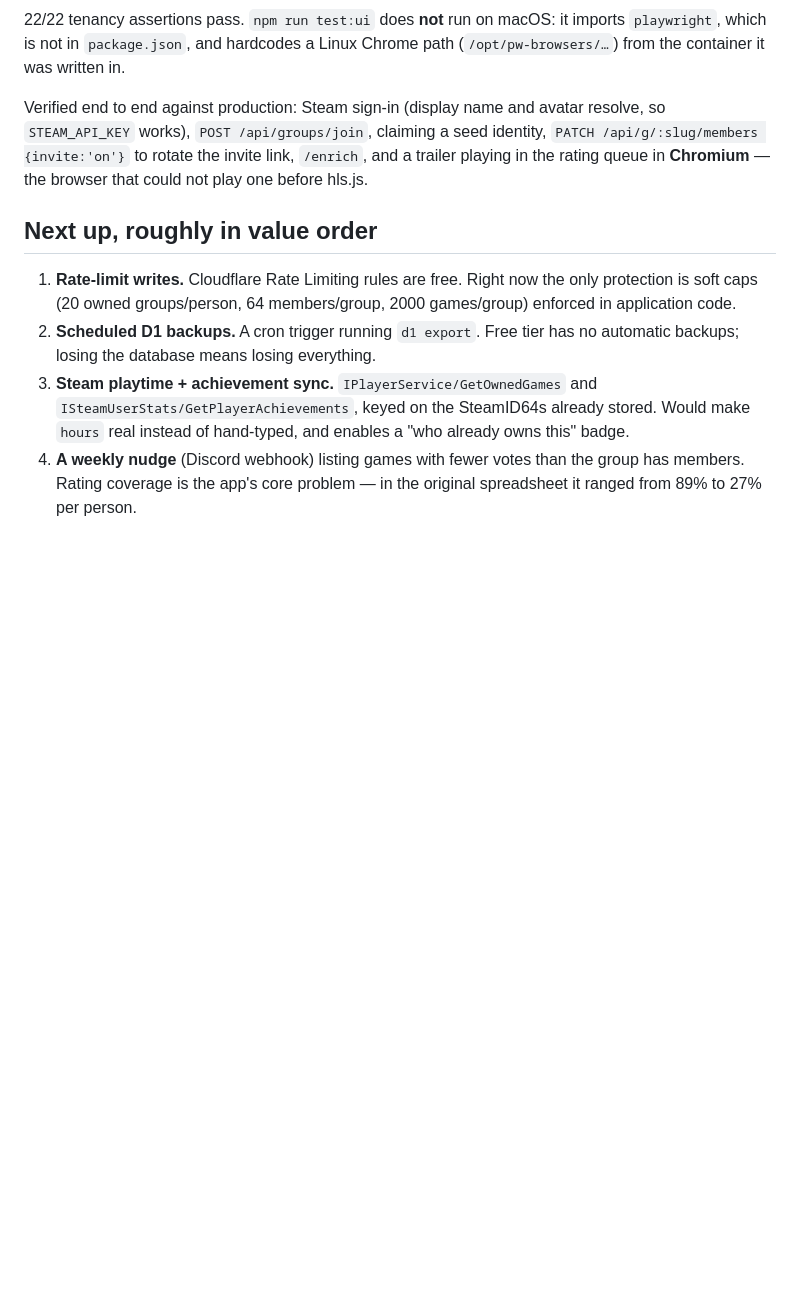
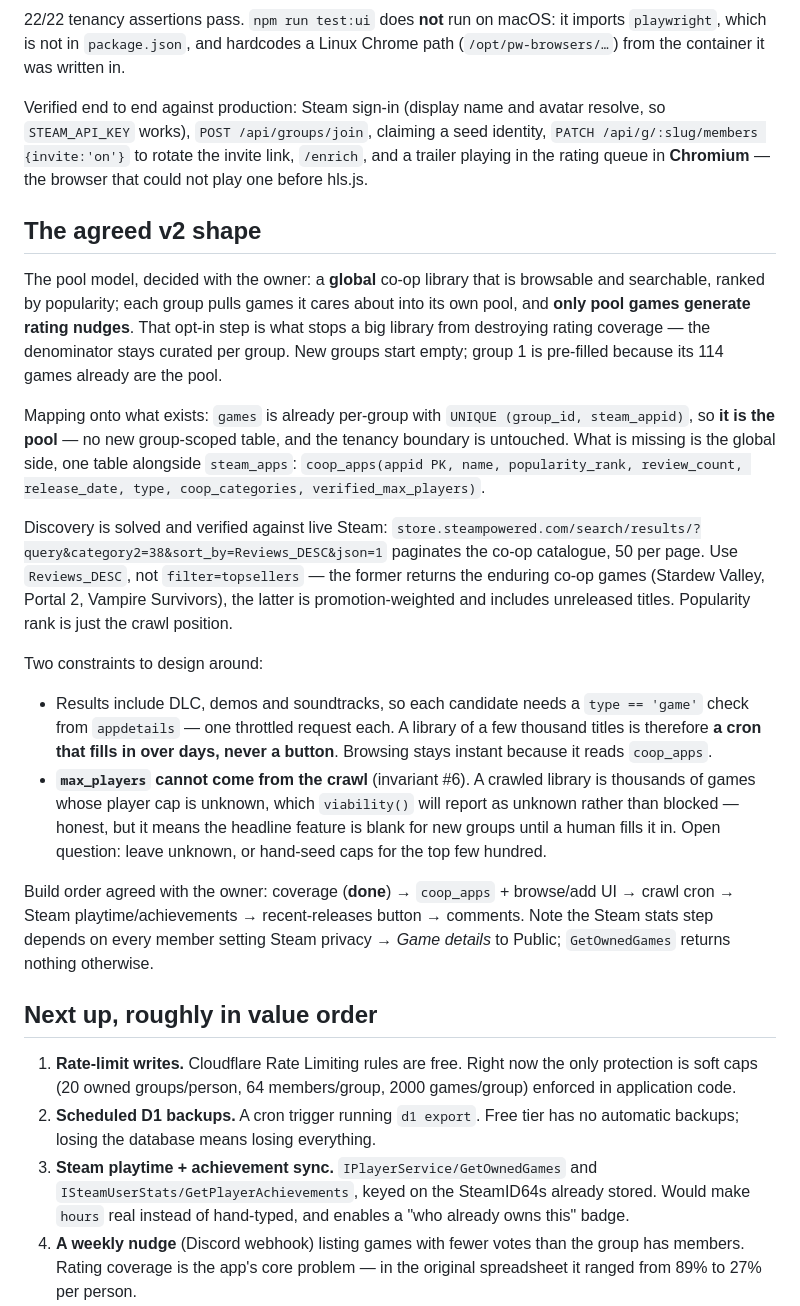
Before and after one commit to amagrabi/coopqueue, a Markdown page: CLAUDE.md, the part around the change. Drawn GitHub-style; blank space fills up the shorter version.

Commit message:
CLAUDE.md: record the agreed pool model and the verified crawl endpoint
Writes down the v2 design decided with the owner so the next session does not
re-derive it: a global co-op library, per-group opt-in pools, and nudges only for
pool games — the opt-in being the thing that keeps a large library from wrecking
rating coverage.

Also records what was verified against live Steam rather than assumed: the
category2=38 search endpoint paginates the co-op catalogue, Reviews_DESC is the
right popularity proxy and topsellers is not, results are polluted with DLC and
demos so each candidate costs an appdetails call, and max_players still cannot
come from the crawl. The last two are what make this a cron rather than a button,
and they are the open question worth settling before any code.

Co-Authored-By: Claude Opus 5 <noreply@anthropic.com>

```diff
--- a/CLAUDE.md
+++ b/CLAUDE.md
@@ -207,6 +207,45 @@ identity, `PATCH /api/g/:slug/members {invite:'on'}` to rotate the invite link,
 `/enrich`, and a trailer playing in the rating queue in **Chromium** — the
 browser that could not play one before hls.js.
 
+## The agreed v2 shape
+
+The pool model, decided with the owner: a **global** co-op library that is
+browsable and searchable, ranked by popularity; each group pulls games it cares
+about into its own pool, and **only pool games generate rating nudges**. That
+opt-in step is what stops a big library from destroying rating coverage — the
+denominator stays curated per group. New groups start empty; group 1 is
+pre-filled because its 114 games already are the pool.
+
+Mapping onto what exists: `games` is already per-group with
+`UNIQUE (group_id, steam_appid)`, so **it is the pool** — no new group-scoped
+table, and the tenancy boundary is untouched. What is missing is the global side,
+one table alongside `steam_apps`: `coop_apps(appid PK, name, popularity_rank,
+review_count, release_date, type, coop_categories, verified_max_players)`.
+
+Discovery is solved and verified against live Steam:
+`store.steampowered.com/search/results/?query&category2=38&sort_by=Reviews_DESC&json=1`
+paginates the co-op catalogue, 50 per page. Use `Reviews_DESC`, not
+`filter=topsellers` — the former returns the enduring co-op games (Stardew
+Valley, Portal 2, Vampire Survivors), the latter is promotion-weighted and
+includes unreleased titles. Popularity rank is just the crawl position.
+
+Two constraints to design around:
+
+- Results include DLC, demos and soundtracks, so each candidate needs a
+  `type == 'game'` check from `appdetails` — one throttled request each. A
+  library of a few thousand titles is therefore **a cron that fills in over
+  days, never a button**. Browsing stays instant because it reads `coop_apps`.
+- **`max_players` cannot come from the crawl** (invariant #6). A crawled library
+  is thousands of games whose player cap is unknown, which `viability()` will
+  report as unknown rather than blocked — honest, but it means the headline
+  feature is blank for new groups until a human fills it in. Open question:
+  leave unknown, or hand-seed caps for the top few hundred.
+
+Build order agreed with the owner: coverage (**done**) → `coop_apps` + browse/add
+UI → crawl cron → Steam playtime/achievements → recent-releases button →
+comments. Note the Steam stats step depends on every member setting Steam
+privacy → *Game details* to Public; `GetOwnedGames` returns nothing otherwise.
+
 ## Next up, roughly in value order
 
 1. **Rate-limit writes.** Cloudflare Rate Limiting rules are free. Right now the
```
